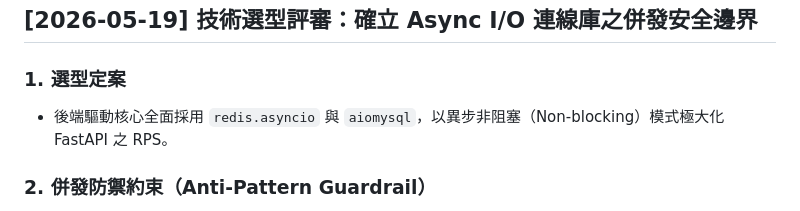
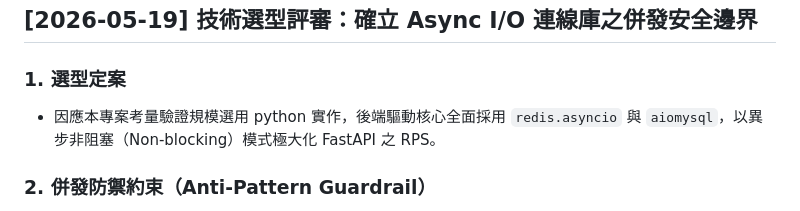
Before and after one commit to crazyguy1316/f_b_high_concurrency_veification, a Markdown page: doc_log/sd_design_changes.md, the part around the change. Drawn GitHub-style.

```diff
--- a/doc_log/sd_design_changes.md
+++ b/doc_log/sd_design_changes.md
@@ -1,7 +1,7 @@
 ## [2026-05-19] 技術選型評審：確立 Async I/O 連線庫之併發安全邊界
 
 ### 1. 選型定案
-- 後端驅動核心全面採用 `redis.asyncio` 與 `aiomysql`，以異步非阻塞（Non-blocking）模式極大化 FastAPI 之 RPS。
+- 因應本專案考量驗證規模選用 python 實作，後端驅動核心全面採用 `redis.asyncio` 與 `aiomysql`，以異步非阻塞（Non-blocking）模式極大化 FastAPI 之 RPS。
 
 ### 2. 併發防禦約束（Anti-Pattern Guardrail）
 - **禁止狀態交錯**：嚴禁在 Python 代碼層面使用 `await redis.get` 與 `await redis.set` 進行組合式業務狀態變更。
```
Also changed, not shown: README.md (+2 -2 lines), doc_log/agent_change_logs.md (+1 -1 lines).
